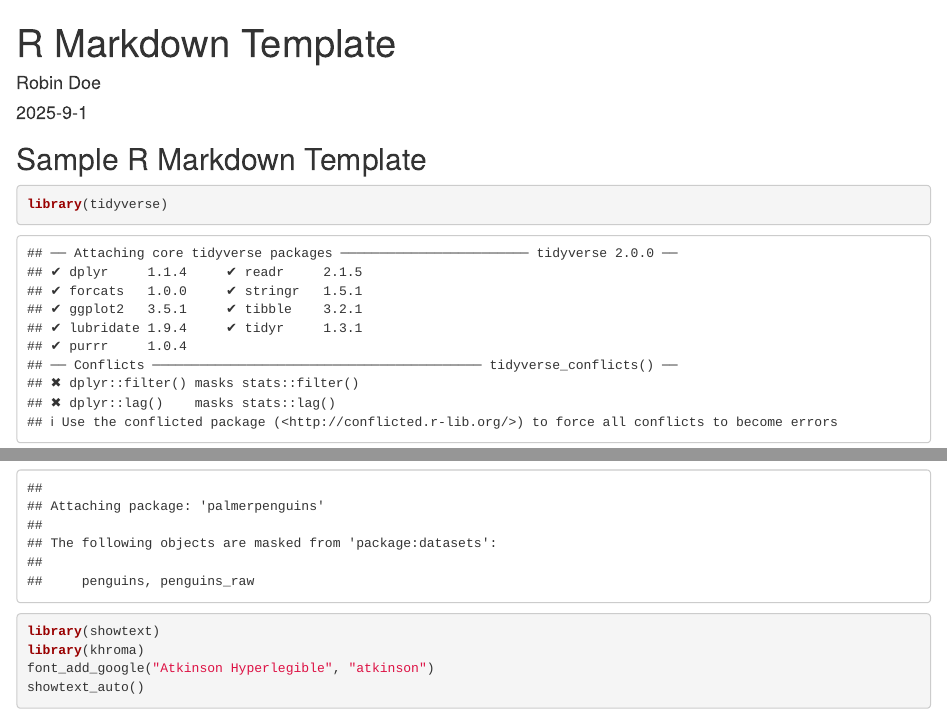
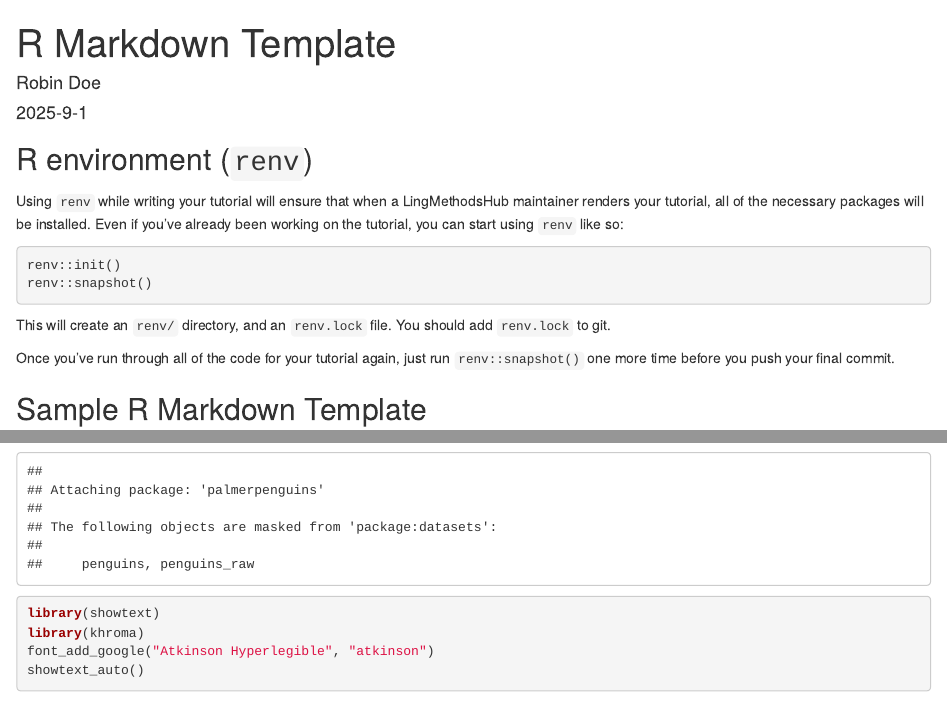
Before and after one commit to LingMethodsHub/template, an R Markdown document (00_rmarkdown_template.Rmd): the page in a window 1100 px wide, from its top, and a second part further down, joined at a grey line. Rendered offline with R 4.5, knitr and Pandoc, with nearby package versions; some code elsewhere in the file could not run offline; a web font asked for in the figures is replaced by an installed one.

Commit message:
added renv

````diff
--- a/00_rmarkdown_template.Rmd
+++ b/00_rmarkdown_template.Rmd
@@ -16,4 +16,20 @@ knitr:
     message: false
 ---
 
+## R environment (`renv`)
+
+Using `renv` while writing your tutorial will ensure that when a LingMethodsHub maintainer renders your tutorial, all of the necessary packages will be installed. Even if you've already been working on the tutorial, you can start using `renv` like so:
+
+```{r}
+#| eval: false
+renv::init()
+renv::snapshot()
+```
+
+This will create an `renv/` directory, and an `renv.lock` file. You should add `renv.lock` to git.
+
+Once you've run through all of the code for your tutorial again, just run `renv::snapshot()` one more time before you push your final commit.
+
 ## Sample R Markdown Template
+
+```{r}
````
Also changed, not shown: 00_rmarkdown_template.Rmd (2 more changed lines), 1 other file.
